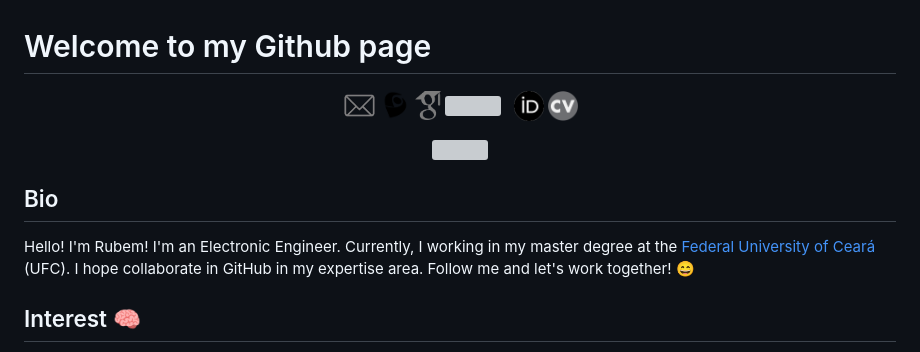
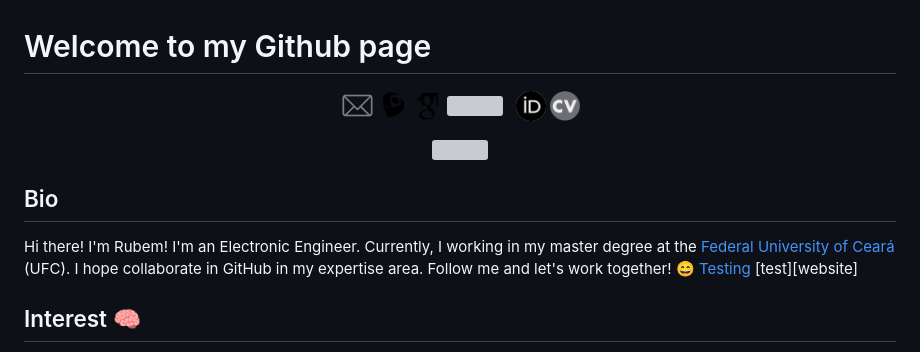
Before and after one commit to tapyu/tapyu, a Markdown page: README.md, the part around the change printed below. Rendered like a GitHub page; pictures changed too: figs/google scholar.png; grey boxes are pictures that could not be loaded.

```diff
--- a/README.md
+++ b/README.md
@@ -34,7 +34,8 @@ That is what I'm using to make the this Markdown:
 </p>
 
 ## Bio
-Hello! I'm Rubem! I'm an Electronic Engineer. Currently, I working in my master degree at the [Federal University of Ceará](http://www.ufc.br/) (UFC). I hope collaborate in GitHub in my expertise area. Follow me and let's work together! 😄
+Hi there! I'm Rubem! I'm an Electronic Engineer. Currently, I working in my master degree at the [Federal University of Ceará][UFCwebsite] (UFC). I hope collaborate in GitHub in my expertise area. Follow me and let's work together! 😄 [Testing](website)
+[test][website]
 
 ## Interest 🧠
 1. Modulation theory, symbol detection and synchronization techniques.
```
Also changed, not shown: other parts of README.md (+3 -0 lines), figs/google scholar 2.png (added).
